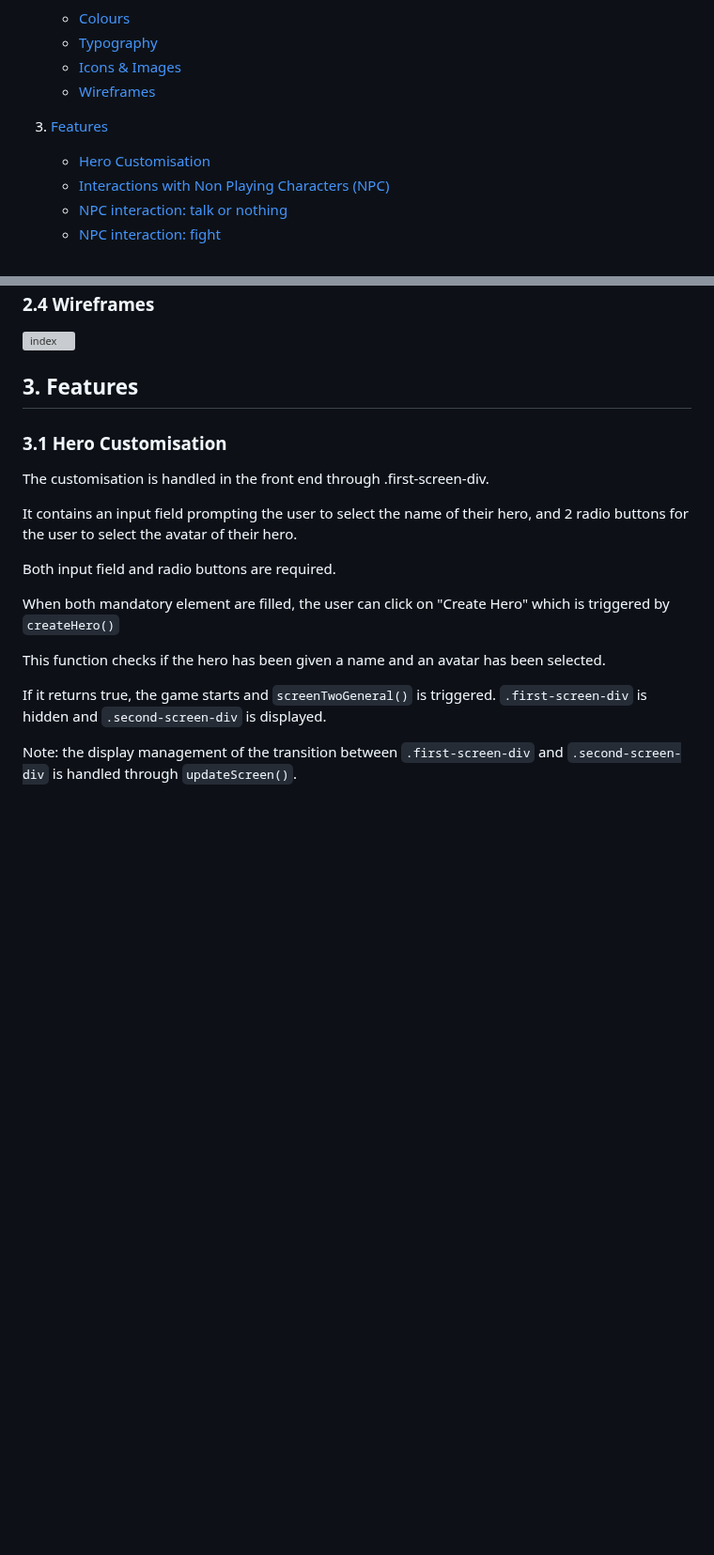
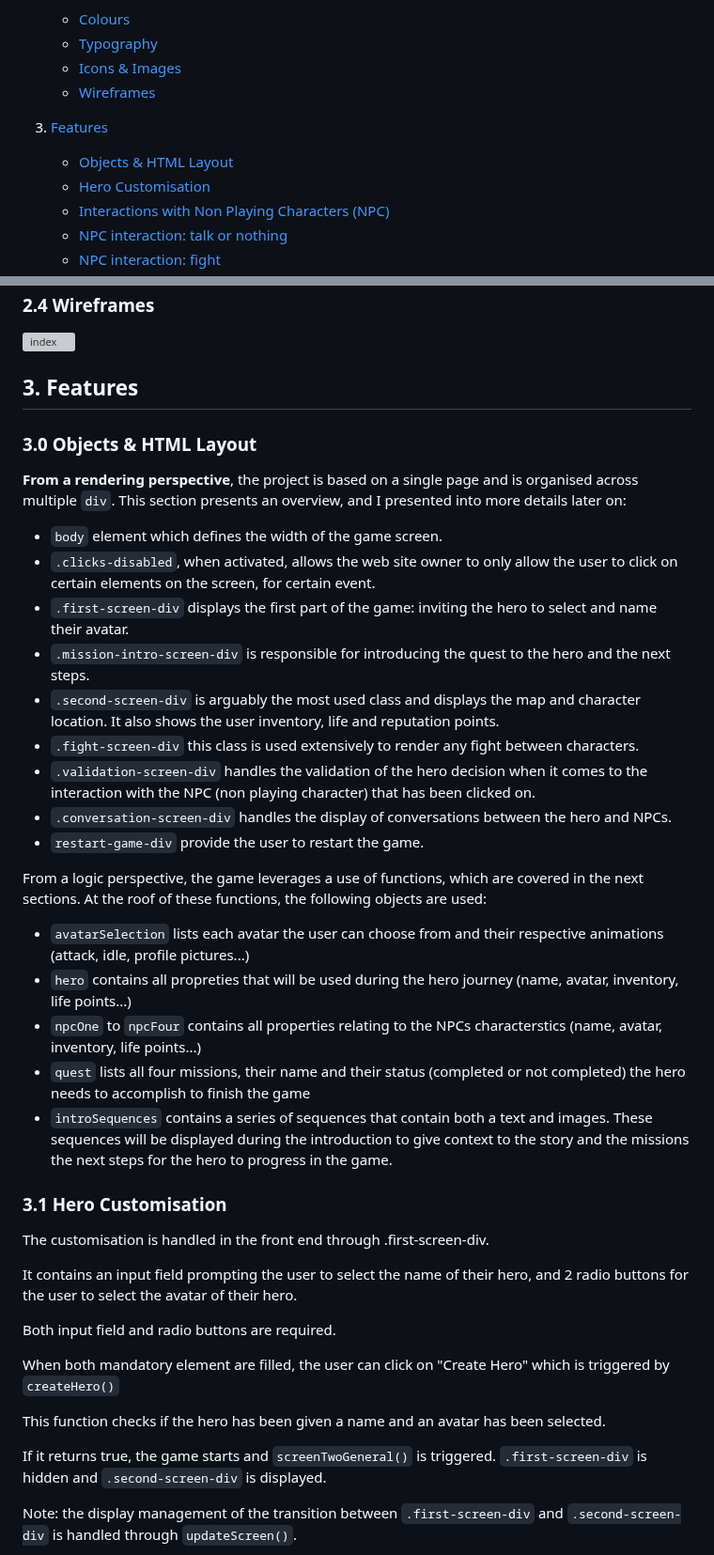
Before and after one commit to PhilMele/M2Project, a Markdown page: readme.md, 2 parts joined by grey strips. Shown at 94% size. Drawn GitHub-style; blank space fills up the shorter version; grey boxes are pictures that could not be loaded.

Commit message:
Update readme.md write Objects & HTML Layout section

```diff
--- a/readme.md
+++ b/readme.md
@@ -26,6 +26,7 @@ View the live site : https://philmele.github.io/M2Project/
    - [Wireframes](#wireframes)
 
 3. [Features](#features)
+   - [Objects & HTML Layout](#objects)
    - [Hero Customisation](#hero-customisaion)
    - [Interactions with Non Playing Characters (NPC)](#interactions-with-npc)
    - [NPC interaction: talk or nothing](#talk)
@@ -136,6 +136,26 @@ These fonts can be found on: https://fonts.google.com/
 
 
 ## 3. Features <a name="features"></a>
+
+   ### 3.0 Objects & HTML Layout <a name="objects"></a>
+
+   **From a rendering perspective**, the project is based on a single page and is organised across multiple `div`. This section presents an overview, and I presented into more details later on:
+   * `body` element which defines the width of the game screen.
+   * `.clicks-disabled`, when activated, allows the web site owner to only allow the user to click on certain elements on the screen, for certain event.
+   * `.first-screen-div` displays the first part of the game: inviting the hero to select and name their avatar.
+   * `.mission-intro-screen-div` is responsible for introducing the quest to the hero and the next steps.
+   * `.second-screen-div` is arguably the most used class and displays the map and character location. It also shows the user inventory, life and reputation points.
+   * `.fight-screen-div` this class is used extensively to render any fight between characters.
+   * `.validation-screen-div` handles the validation of the hero decision when it comes to the interaction with the NPC (non playing character) that has been clicked on.
+   * `.conversation-screen-div` handles the display of conversations between the hero and NPCs.
+   * `restart-game-div` provide the user to restart the game.
+
+   From a logic perspective, the game leverages a use of functions, which are covered in the next sections. At the roof of these functions, the following objects are used:
+   * `avatarSelection` lists each avatar the user can choose from and their respective animations (attack, idle, profile pictures...)
+   * `hero` contains all propreties that will be used during the hero journey (name, avatar, inventory, life points...)
+   * `npcOne` to `npcFour` contains all properties relating to the NPCs characterstics (name, avatar, inventory, life points...)
+   * `quest` lists all four missions, their name and their status (completed or not completed) the hero needs to accomplish to finish the game
+   * `introSequences` contains a series of sequences that contain both a text and images. These sequences will be displayed during the introduction to give context to the story and the missions the next steps for the hero to progress in the game.
 
    ### 3.1 Hero Customisation <a name="hero-customisaion"></a>
  The customisation is handled in the front end through .first-screen-div.
```
Also changed, not shown: other parts of readme.md (+16 -17 lines).
